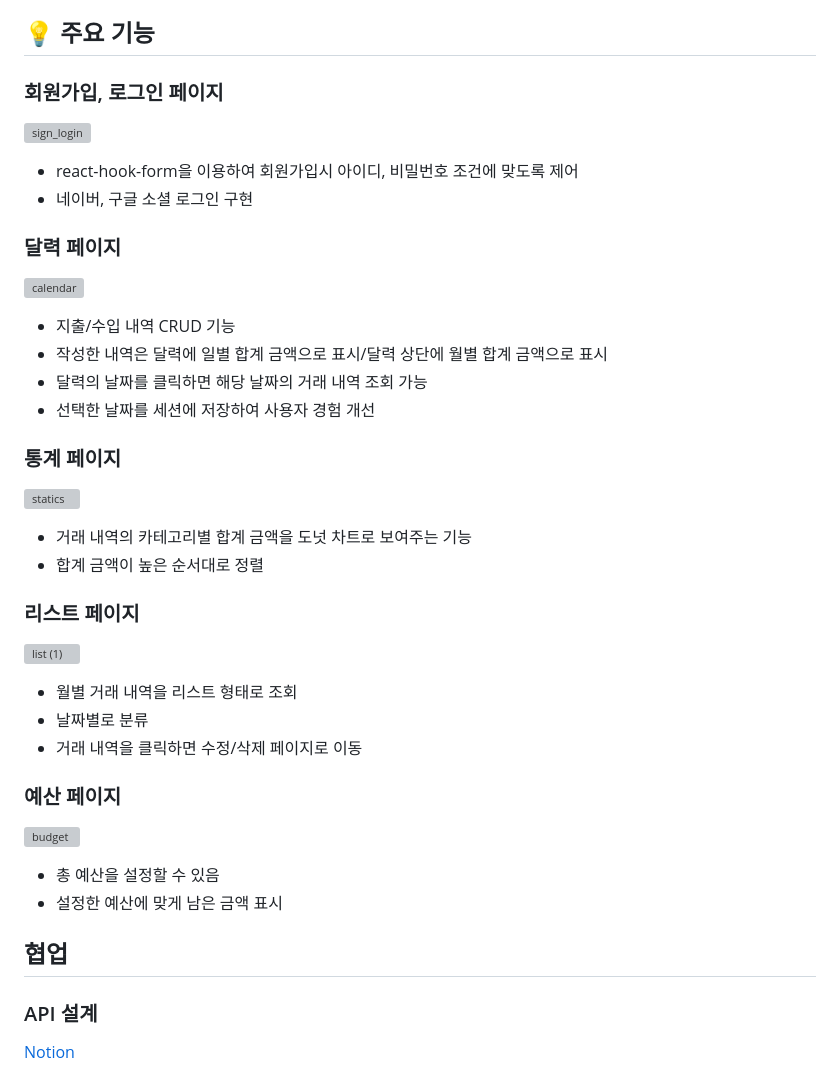
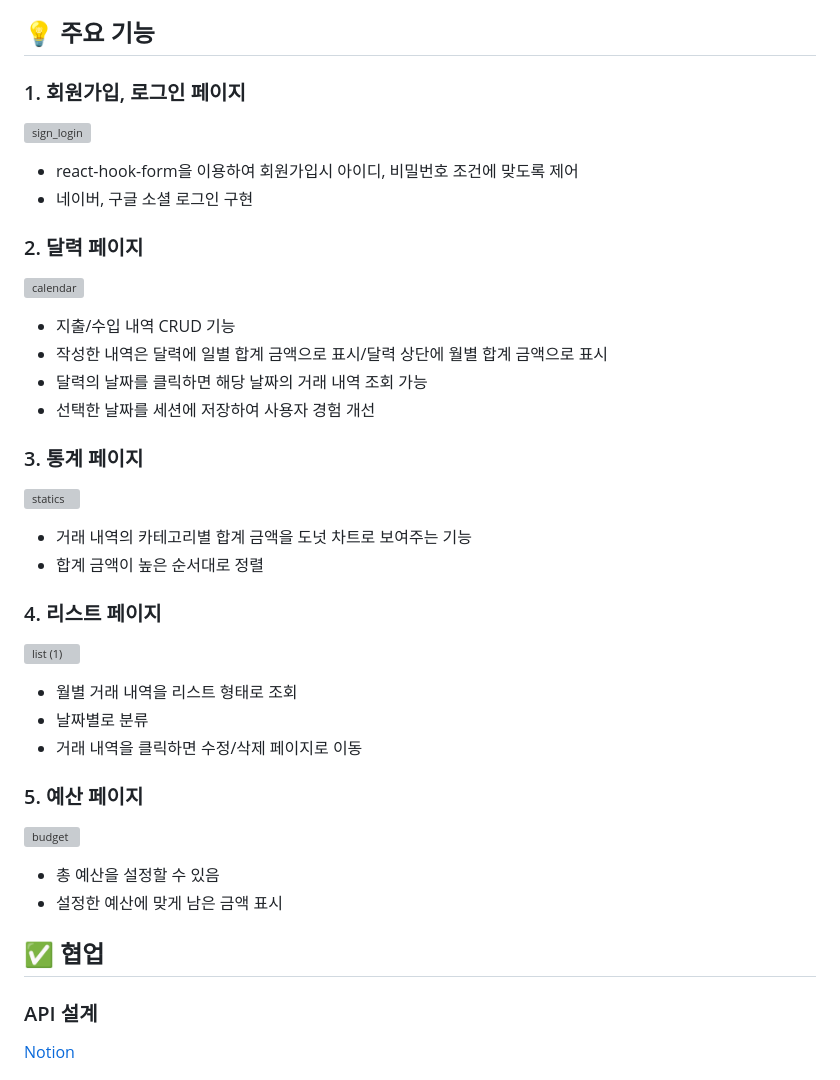
Before and after one commit to sooojinn/ShowMeTheMoney2.0, a Markdown page: README.md, the part around the change. Rendered like a GitHub page; grey boxes are pictures that could not be loaded.

```diff
--- a/README.md
+++ b/README.md
@@ -14,14 +14,14 @@
 
 ## 💡 주요 기능
 
-### 회원가입, 로그인 페이지
+### 1. 회원가입, 로그인 페이지
 
 ![sign_login](https://github.com/sooojinn/ShowMeTheMoney2.0/assets/155421665/50c3d03f-af63-4621-80d9-5b3c0b99b8f6)
 
 - react-hook-form을 이용하여 회원가입시 아이디, 비밀번호 조건에 맞도록 제어
 - 네이버, 구글 소셜 로그인 구현
 
-### 달력 페이지
+### 2. 달력 페이지
 
 ![calendar](https://github.com/sooojinn/ShowMeTheMoney2.0/assets/155421665/7bf3bd52-2a48-483a-96a1-d6fde7130d69)
 
@@ -30,14 +30,14 @@
 - 달력의 날짜를 클릭하면 해당 날짜의 거래 내역 조회 가능
 - 선택한 날짜를 세션에 저장하여 사용자 경험 개선
 
-### 통계 페이지
+### 3. 통계 페이지
 
 ![statics](https://github.com/sooojinn/ShowMeTheMoney2.0/assets/155421665/49060eca-3b4f-4ac6-9cfe-4b12d750da33)
 
 - 거래 내역의 카테고리별 합계 금액을 도넛 차트로 보여주는 기능
 - 합계 금액이 높은 순서대로 정렬
 
-### 리스트 페이지
+### 4. 리스트 페이지
 
 ![list (1)](https://github.com/sooojinn/ShowMeTheMoney2.0/assets/155421665/d930b8c7-81a6-4e83-ba80-7727585af190)
 
@@ -45,14 +45,14 @@
 - 날짜별로 분류
 - 거래 내역을 클릭하면 수정/삭제 페이지로 이동
 
-### 예산 페이지
+### 5. 예산 페이지
 
 ![budget](https://github.com/sooojinn/ShowMeTheMoney2.0/assets/155421665/a8d27a38-53d9-48a5-9cfc-85ce9bf4e21a)
 
 - 총 예산을 설정할 수 있음
 - 설정한 예산에 맞게 남은 금액 표시
 
-## 협업
+## ✅ 협업
 
 ### API 설계
 
```
